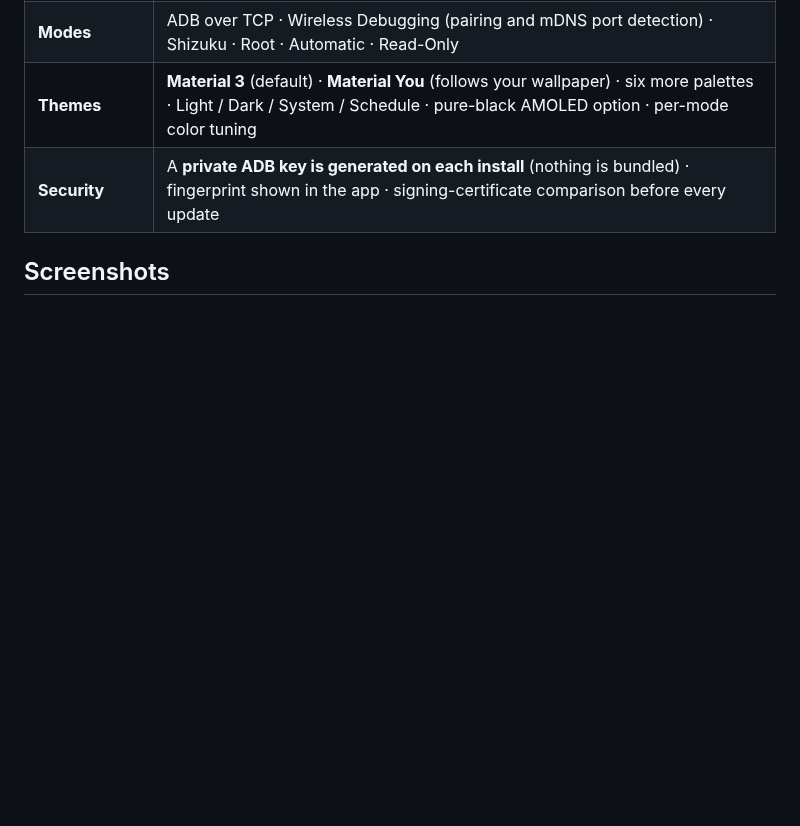
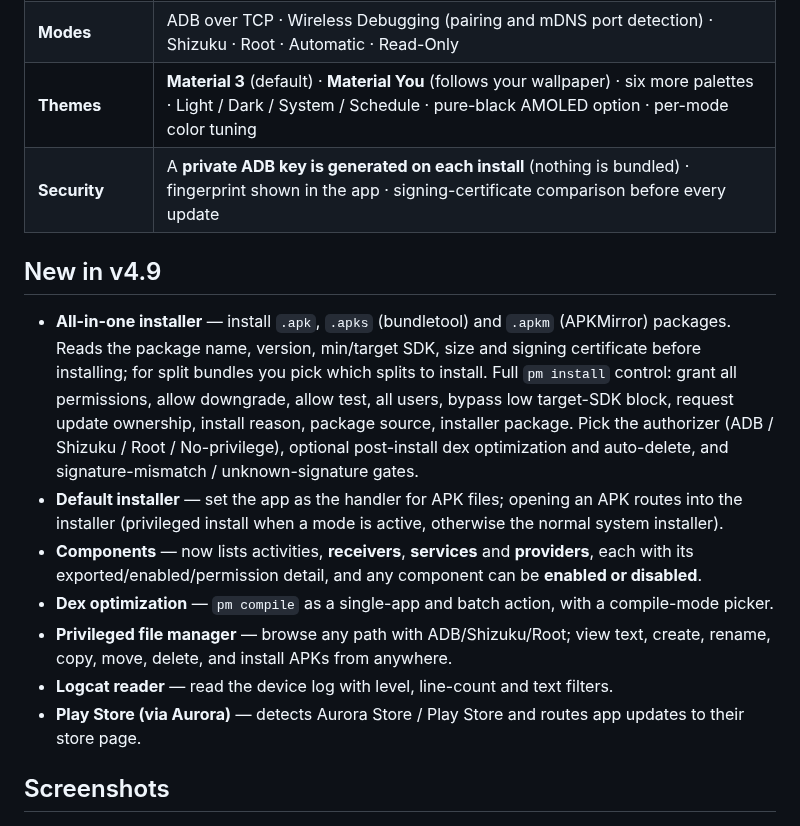
Before and after one commit to Bingblop/ADB-Application-Manager, a Markdown page: README.md, the part around one of its changes. Rendered like a GitHub page; blank space fills up the shorter version.

```diff
--- a/README.md
+++ b/README.md
@@ -77,6 +77,16 @@ tell you when a new version is out (see [Updates](#updates)).
 | **Themes** | **Material 3** (default) · **Material You** (follows your wallpaper) · six more palettes · Light / Dark / System / Schedule · pure-black AMOLED option · per-mode color tuning |
 | **Security** | A **private ADB key is generated on each install** (nothing is bundled) · fingerprint shown in the app · signing-certificate comparison before every update |
 
+## New in v4.9
+
+- **All-in-one installer** — install `.apk`, `.apks` (bundletool) and `.apkm` (APKMirror) packages. Reads the package name, version, min/target SDK, size and signing certificate before installing; for split bundles you pick which splits to install. Full `pm install` control: grant all permissions, allow downgrade, allow test, all users, bypass low target-SDK block, request update ownership, install reason, package source, installer package. Pick the authorizer (ADB / Shizuku / Root / No-privilege), optional post-install dex optimization and auto-delete, and signature-mismatch / unknown-signature gates.
+- **Default installer** — set the app as the handler for APK files; opening an APK routes into the installer (privileged install when a mode is active, otherwise the normal system installer).
+- **Components** — now lists activities, **receivers**, **services** and **providers**, each with its exported/enabled/permission detail, and any component can be **enabled or disabled**.
+- **Dex optimization** — `pm compile` as a single-app and batch action, with a compile-mode picker.
+- **Privileged file manager** — browse any path with ADB/Shizuku/Root; view text, create, rename, copy, move, delete, and install APKs from anywhere.
+- **Logcat reader** — read the device log with level, line-count and text filters.
+- **Play Store (via Aurora)** — detects Aurora Store / Play Store and routes app updates to their store page.
+
 ## Screenshots
 
 <div align="center">
```
Also changed, not shown: other parts of README.md (+10 -0 lines), CHANGELOG.md (+19 -0 lines), docs/screenshots/files.png (added), docs/screenshots/installer.png (added), docs/screenshots/logcat.png (added), 3 other files.
